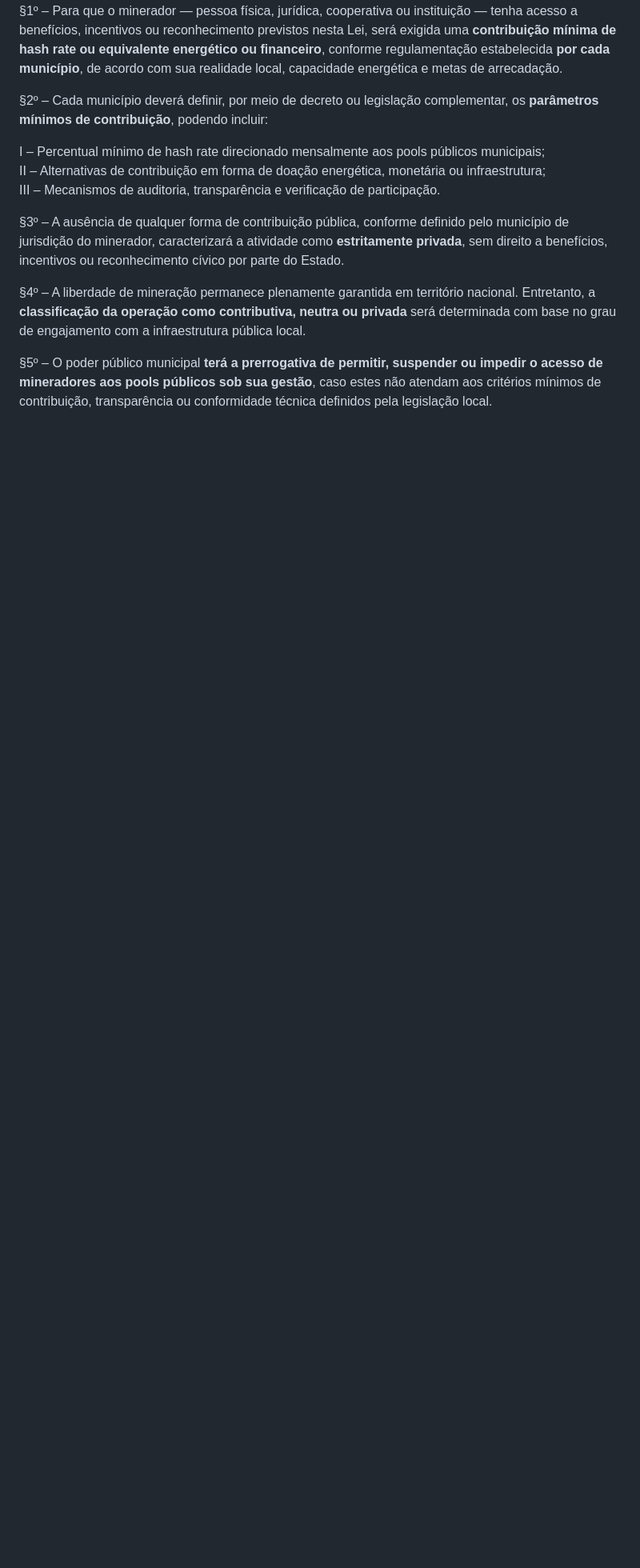
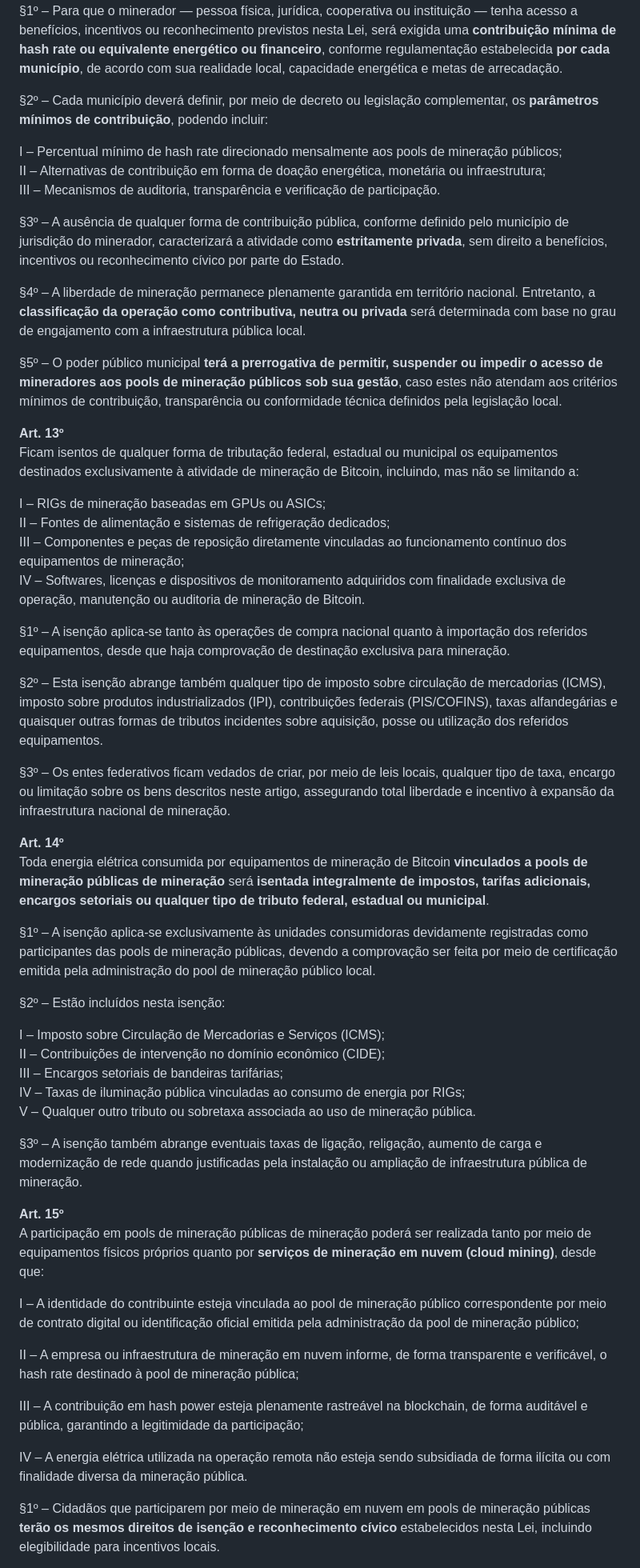
Before and after one commit to JasminDreasond/JasminDreasond, a Markdown page: docs/bitcoin-network-fees/law-format(brazil).md, the part around one of its changes. Shown at 80% size. Drawn GitHub-style; blank space fills up the shorter version.

```diff
--- a/docs/bitcoin-network-fees/law-format(brazil).md
+++ b/docs/bitcoin-network-fees/law-format(brazil).md
@@ -66,7 +74,7 @@ A atividade de mineração de Bitcoin será reconhecida como uma **forma legíti
 
 §2º – Cada município deverá definir, por meio de decreto ou legislação complementar, os **parâmetros mínimos de contribuição**, podendo incluir:
 
-I – Percentual mínimo de hash rate direcionado mensalmente aos pools públicos municipais;
+I – Percentual mínimo de hash rate direcionado mensalmente aos pools de mineração públicos;
 II – Alternativas de contribuição em forma de doação energética, monetária ou infraestrutura;
 III – Mecanismos de auditoria, transparência e verificação de participação.
 
@@ -74,4 +82,48 @@ III – Mecanismos de auditoria, transparência e verificação de participaçã
 
 §4º – A liberdade de mineração permanece plenamente garantida em território nacional. Entretanto, a **classificação da operação como contributiva, neutra ou privada** será determinada com base no grau de engajamento com a infraestrutura pública local.
 
-§5º – O poder público municipal **terá a prerrogativa de permitir, suspender ou impedir o acesso de mineradores aos pools públicos sob sua gestão**, caso estes não atendam aos critérios mínimos de contribuição, transparência ou conformidade técnica definidos pela legislação local.
+§5º – O poder público municipal **terá a prerrogativa de permitir, suspender ou impedir o acesso de mineradores aos pools de mineração públicos sob sua gestão**, caso estes não atendam aos critérios mínimos de contribuição, transparência ou conformidade técnica definidos pela legislação local.
+
+**Art. 13º**
+Ficam isentos de qualquer forma de tributação federal, estadual ou municipal os equipamentos destinados exclusivamente à atividade de mineração de Bitcoin, incluindo, mas não se limitando a:
+
+I – RIGs de mineração baseadas em GPUs ou ASICs;
+II – Fontes de alimentação e sistemas de refrigeração dedicados;
+III – Componentes e peças de reposição diretamente vinculadas ao funcionamento contínuo dos equipamentos de mineração;
+IV – Softwares, licenças e dispositivos de monitoramento adquiridos com finalidade exclusiva de operação, manutenção ou auditoria de mineração de Bitcoin.
+
+§1º – A isenção aplica-se tanto às operações de compra nacional quanto à importação dos referidos equipamentos, desde que haja comprovação de destinação exclusiva para mineração.
+
+§2º – Esta isenção abrange também qualquer tipo de imposto sobre circulação de mercadorias (ICMS), imposto sobre produtos industrializados (IPI), contribuições federais (PIS/COFINS), taxas alfandegárias e quaisquer outras formas de tributos incidentes sobre aquisição, posse ou utilização dos referidos equipamentos.
+
+§3º – Os entes federativos ficam vedados de criar, por meio de leis locais, qualquer tipo de taxa, encargo ou limitação sobre os bens descritos neste artigo, assegurando total liberdade e incentivo à expansão da infraestrutura nacional de mineração.
+
+
+**Art. 14º**
+Toda energia elétrica consumida por equipamentos de mineração de Bitcoin **vinculados a pools de mineração públicas de mineração** será **isentada integralmente de impostos, tarifas adicionais, encargos setoriais ou qualquer tipo de tributo federal, estadual ou municipal**.
+
+§1º – A isenção aplica-se exclusivamente às unidades consumidoras devidamente registradas como participantes das pools de mineração públicas, devendo a comprovação ser feita por meio de certificação emitida pela administração do pool de mineração público local.
+
+§2º – Estão incluídos nesta isenção:
+
+I – Imposto sobre Circulação de Mercadorias e Serviços (ICMS);
+II – Contribuições de intervenção no domínio econômico (CIDE);
+III – Encargos setoriais de bandeiras tarifárias;
+IV – Taxas de iluminação pública vinculadas ao consumo de energia por RIGs;
+V – Qualquer outro tributo ou sobretaxa associada ao uso de mineração pública.
+
+§3º – A isenção também abrange eventuais taxas de ligação, religação, aumento de carga e modernização de rede quando justificadas pela instalação ou ampliação de infraestrutura pública de mineração.
+
+**Art. 15º**
+A participação em pools de mineração públicas de mineração poderá ser realizada tanto por meio de equipamentos físicos próprios quanto por **serviços de mineração em nuvem (cloud mining)**, desde que:
+
+I – A identidade do contribuinte esteja vinculada ao pool de mineração público correspondente por meio de contrato digital ou identificação oficial emitida pela administração da pool de mineração público;
+
+II – A empresa ou infraestrutura de mineração em nuvem informe, de forma transparente e verificável, o hash rate destinado à pool de mineração pública;
+
+III – A contribuição em hash power esteja plenamente rastreável na blockchain, de forma auditável e pública, garantindo a legitimidade da participação;
+
+IV – A energia elétrica utilizada na operação remota não esteja sendo subsidiada de forma ilícita ou com finalidade diversa da mineração pública.
+
+§1º – Cidadãos que participarem por meio de mineração em nuvem em pools de mineração públicas **terão os mesmos direitos de isenção e reconhecimento cívico** estabelecidos nesta Lei, incluindo elegibilidade para incentivos locais.
+
```
Also changed, not shown: other parts of docs/bitcoin-network-fees/law-format(brazil).md (+25 -16 lines).
